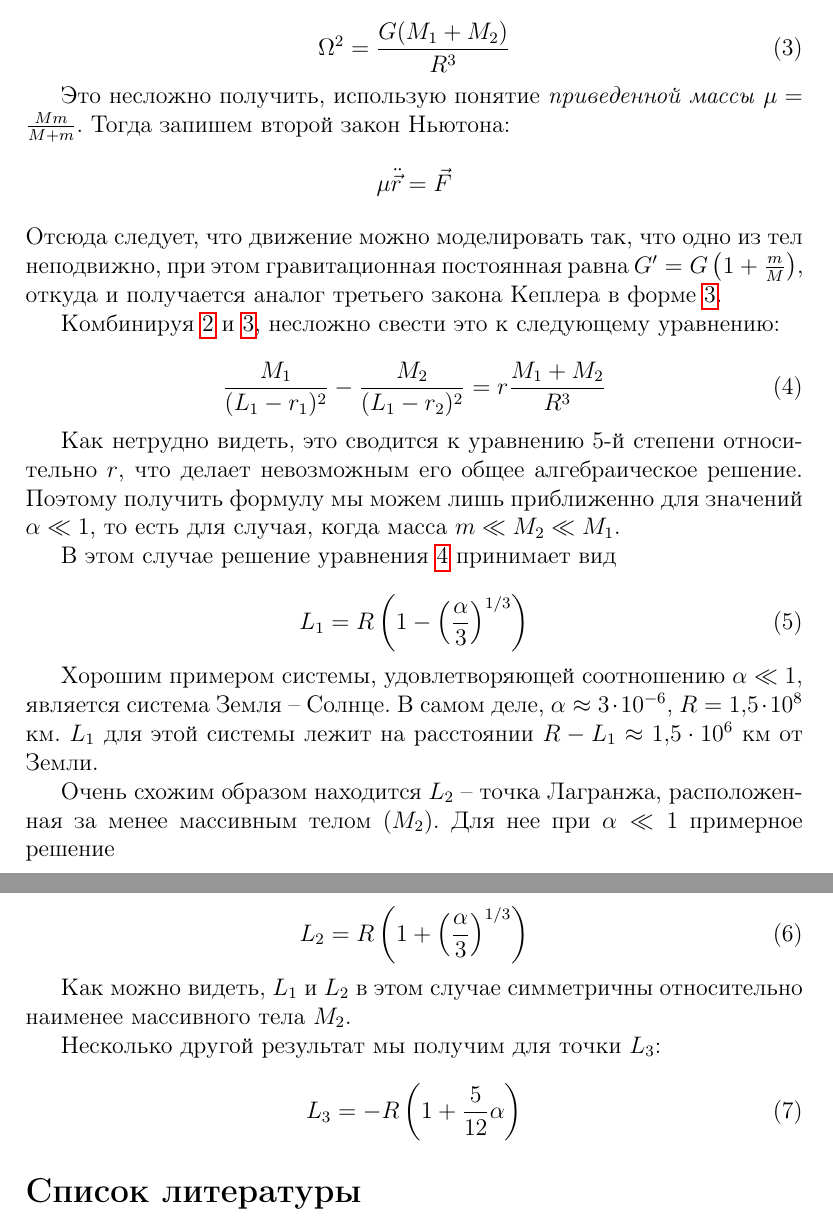
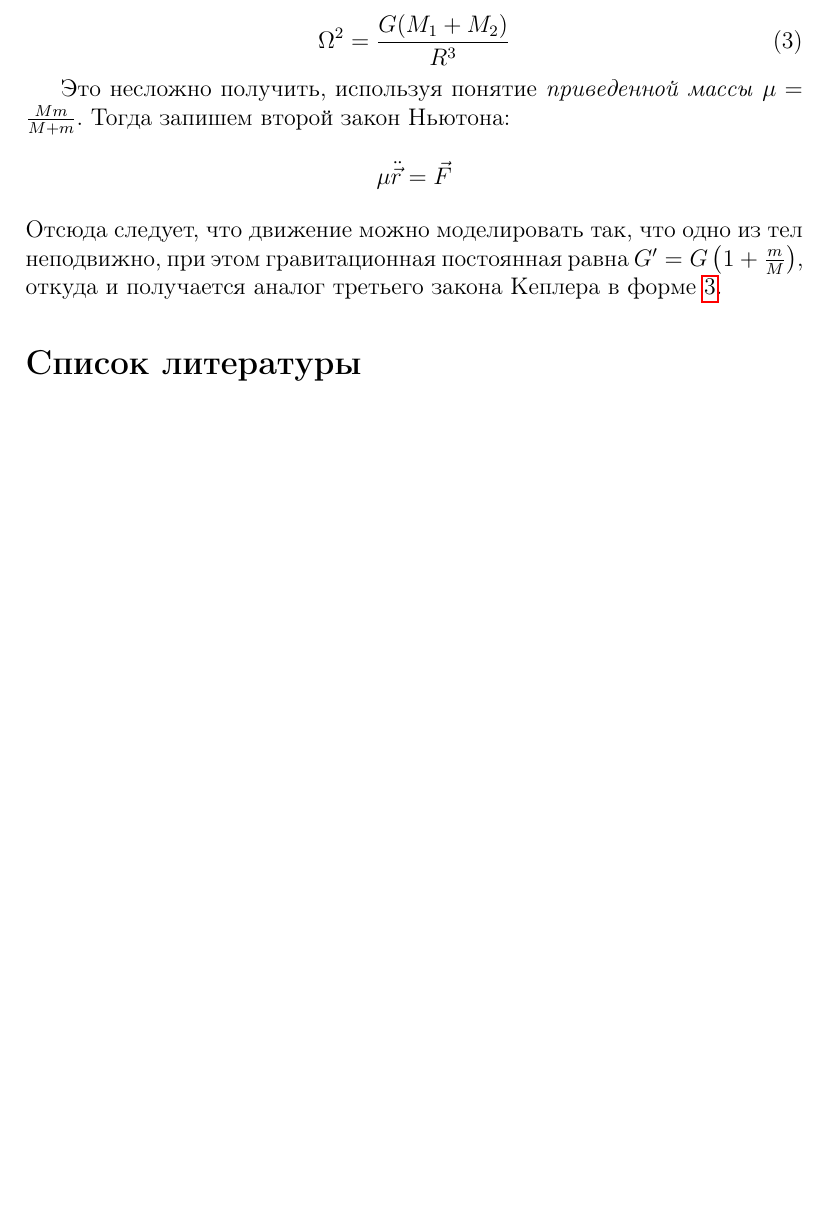
Before and after one commit to victorbaldin56/phys_vpv, a LaTeX paper (2023/Балдин_Б01-303_ВПВ.tex): two parts of pages 5 and 6 of 6 before the commit and part of page 5 of 5 after it, the two joined at a grey line, cut so that both start at the same text, the shorter picture padded with empty space. Compiled offline with pdfLaTeX.

```diff
--- a/2023/Балдин_Б01-303_ВПВ.tex
+++ b/2023/Балдин_Б01-303_ВПВ.tex
@@ -3,6 +3,8 @@
 \usepackage[utf8]{inputenc}
 \usepackage[russian]{babel}
 \usepackage{amsmath, graphicx, float, hyperref}
+
+\graphicspath{{./pictures/}}
 
 \begin{document}
     \begin{titlepage}
@@ -131,7 +128,7 @@
         \label{kepler}
     \end{equation}
 
-    Это несложно получить, использую понятие \textit{приведенной массы}
+    Это несложно получить, используя понятие \textit{приведенной массы}
     $\mu = \frac{Mm}{M + m} $. Тогда запишем второй закон Ньютона:
     $$ \mu \ddot{\vec{r}} = \vec{F} $$
     Отсюда следует, что движение можно моделировать так, что одно из тел
@@ -139,48 +136,50 @@
     G\left(1 + \frac{m}{M}\right) $, откуда и получается аналог третьего закона
     Кеплера в форме \ref{kepler}.
 
-    \par Комбинируя \ref{L1} и \ref{kepler}, несложно свести это к
-    следующему уравнению:
+    \par
 
-    \begin{equation}
-        \frac{M_1}{(L_1 - r_1)^2} - \frac{M_2}{(L_1 - r_2)^2} =
-        r\frac{M_1 + M_2}{R^3}
-        \label{eq1}
-    \end{equation}
-
-    Как нетрудно видеть, это сводится к уравнению 5-й степени относительно $r$,
-    что делает невозможным его общее алгебраическое решение. Поэтому получить
-    формулу мы можем лишь приближенно для значений $\alpha \ll 1$, то есть для
-    случая, когда масса $m \ll M_2 \ll M_1$.
-    \par В этом случае решение уравнения \ref{eq1} принимает вид
-
-    \begin{equation}
-        L_1 = R\left(1 - \left(\frac{\alpha}{3}\right)^{1/3}\right)
-    \end{equation}
-
-    \par Хорошим примером системы, удовлетворяющей соотношению $\alpha \ll 1$,
-    является система Земля -- Солнце. В самом деле,
-    $\alpha \approx 3 \cdot 10^{-6}$, $R = 1{,}5 \cdot 10^8$ км.
-    $L_1$ для этой системы лежит на расстоянии $R - L_1 \approx 1{,}5 \cdot 10^6$
-    км от Земли.
-
-    \par Очень схожим образом находится $L_2$ -- точка Лагранжа, расположенная
-    за менее массивным телом ($M_2$). Для нее при $\alpha \ll 1$ примерное
-    решение
-
-    \begin{equation}
-        L_2 = R\left(1 + \left(\frac{\alpha}{3}\right)^{1/3}\right)
-    \end{equation}
-
-    \par Как можно видеть, $L_1$ и $L_2$ в этом случае симметричны относительно
-    наименее массивного тела $M_2$.
-
-    Несколько другой результат мы получим для точки $L_3$:
-
-    \begin{equation}
-        L_3 = -R\left(1 + \frac{5}{12}\alpha\right)
-    \end{equation}
-
+%    \par Комбинируя \ref{L1} и \ref{kepler}, несложно свести это к
+%    следующему уравнению:
+%
+%    \begin{equation}
+%        \frac{M_1}{(L_1 - r_1)^2} - \frac{M_2}{(L_1 - r_2)^2} =
+%        r\frac{M_1 + M_2}{R^3}
+%        \label{eq1}
+%    \end{equation}
+%
+%    Как нетрудно видеть, это сводится к уравнению 5-й степени относительно $r$,
+%    что делает невозможным его общее алгебраическое решение. Поэтому получить
+%    формулу мы можем лишь приближенно для значений $\alpha \ll 1$, то есть для
+%    случая, когда масса $m \ll M_2 \ll M_1$.
+%    \par В этом случае решение уравнения \ref{eq1} принимает вид
+%
+%    \begin{equation}
+%        L_1 = R\left(1 - \left(\frac{\alpha}{3}\right)^{1/3}\right)
+%    \end{equation}
+%
+%    \par Хорошим примером системы, удовлетворяющей соотношению $\alpha \ll 1$,
+%    является система Земля -- Солнце. В самом деле,
+%    $\alpha \approx 3 \cdot 10^{-6}$, $R = 1{,}5 \cdot 10^8$ км.
+%    $L_1$ для этой системы лежит на расстоянии $R - L_1 \approx 1{,}5 \cdot 10^6$
+%    км от Земли.
+%
+%    \par Очень схожим образом находится $L_2$ -- точка Лагранжа, расположенная
+%    за менее массивным телом ($M_2$). Для нее при $\alpha \ll 1$ примерное
+%    решение
+%
+%    \begin{equation}
+%        L_2 = R\left(1 + \left(\frac{\alpha}{3}\right)^{1/3}\right)
+%    \end{equation}
+%
+%    \par Как можно видеть, $L_1$ и $L_2$ в этом случае симметричны относительно
+%    наименее массивного тела $M_2$.
+%
+%    Несколько другой результат мы получим для точки $L_3$:
+%
+%    \begin{equation}
+%        L_3 = -R\left(1 + \frac{5}{12}\alpha\right)
+%    \end{equation}
+%
     \begin{thebibliography}{10}
         \bibitem{sivukhin}
         Д. В. Сивухин (2005) \emph{Общий курс физики. Том 1: Механика}
```
Also changed, not shown: 2023/pictures/Lagrange_points.pdf (renamed from 2023/Lagrange_points.pdf), 2023/pictures/Lagrange_points.svg (renamed from 2023/Lagrange_points.svg), 2023/pictures/two-bodies.png (added), 2023/pictures/university_logo.png (renamed from 2023/university_logo.png), 2023/Балдин_Б01-303_ВПВ.pdf, 2023/Балдин_Б01-303_ВПВ.tex (7 more changed lines).
